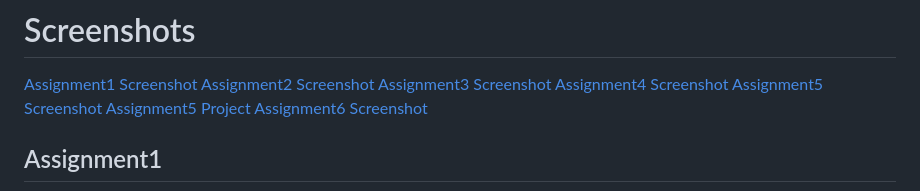
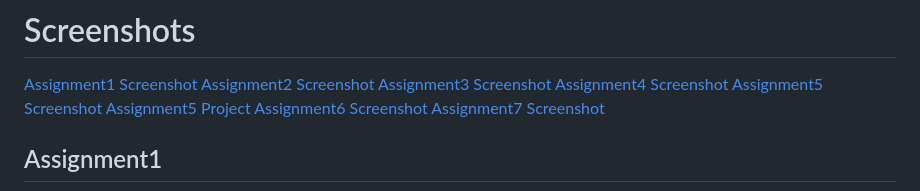
Before and after one commit to bibashmanjusubedi/Assignments, a Markdown page: Screenshots/README.md, the part around the change printed below. GitHub-like rendering.

Commit message:
Assignment 7

```diff
--- a/Screenshots/README.md
+++ b/Screenshots/README.md
@@ -7,6 +7,7 @@
 [Assignment5 Screenshot](#Assignment5)
 [Assignment5 Project](#Assignment5Project)
 [Assignment6 Screenshot](#Assignment6)
+[Assignment7 Screenshot](#Assignment7)
 
 ## Assignment1
 * ![Assignment 1](firstProgram.png)
```
Also changed, not shown: other parts of Screenshots/README.md (+5 -0 lines), Screenshots/bubbleSort.png (added), Screenshots/studentGrade.png (added), Screenshots/weeklyTemp.png (added), 4 other files.
